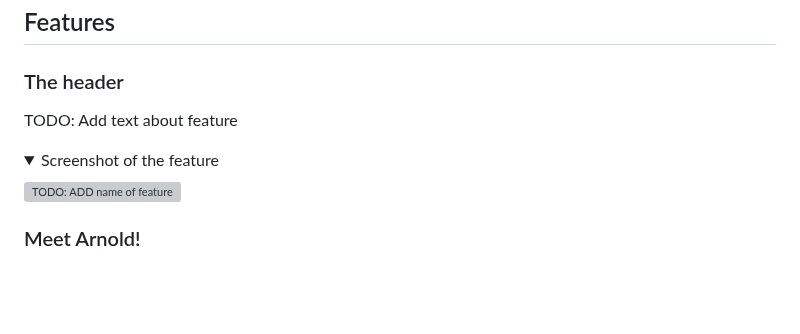
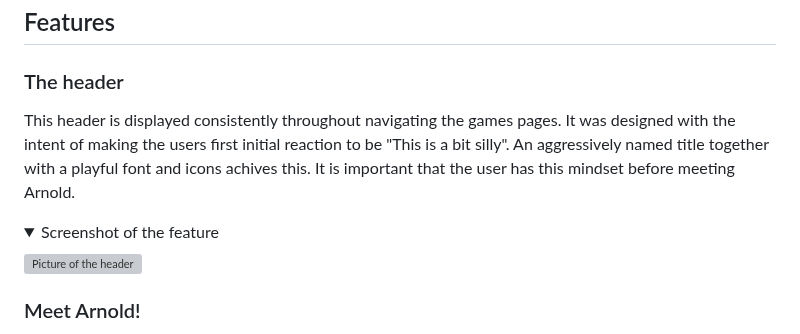
Before and after one commit to NiclO1337/pp2-playtime, a Markdown page: README.md, the part around the change. Rendered like a GitHub page; folded sections open; blank space fills up the shorter version; grey boxes are pictures that could not be loaded.

Commit message:
Docs: Add The header to feature section of README

```diff
--- a/README.md
+++ b/README.md
@@ -100,9 +100,9 @@ All pages are designed to be responsive to different screen sizes to accommodate
 
 ### The header
 
-TODO: Add text about feature
+This header is displayed consistently throughout navigating the games pages. It was designed with the intent of making the users first initial reaction to be "This is a bit silly". An aggressively named title together with a playful font and icons achives this. It is important that the user has this mindset before meeting Arnold.
 
-<details><summary>Screenshot of the feature</summary> <p align="left"><img src="TODO: ADD link to image of feature" alt="TODO: ADD name of feature" width="700"/></p> </details>
+<details><summary>Screenshot of the feature</summary> <p align="left"><img src="https://res.cloudinary.com/dmntcacug/image/upload/v1696931095/feature-header_g9nunr.jpg" alt="Picture of the header" width="300"/></p> </details>
 
 ### Meet Arnold!
 
```
